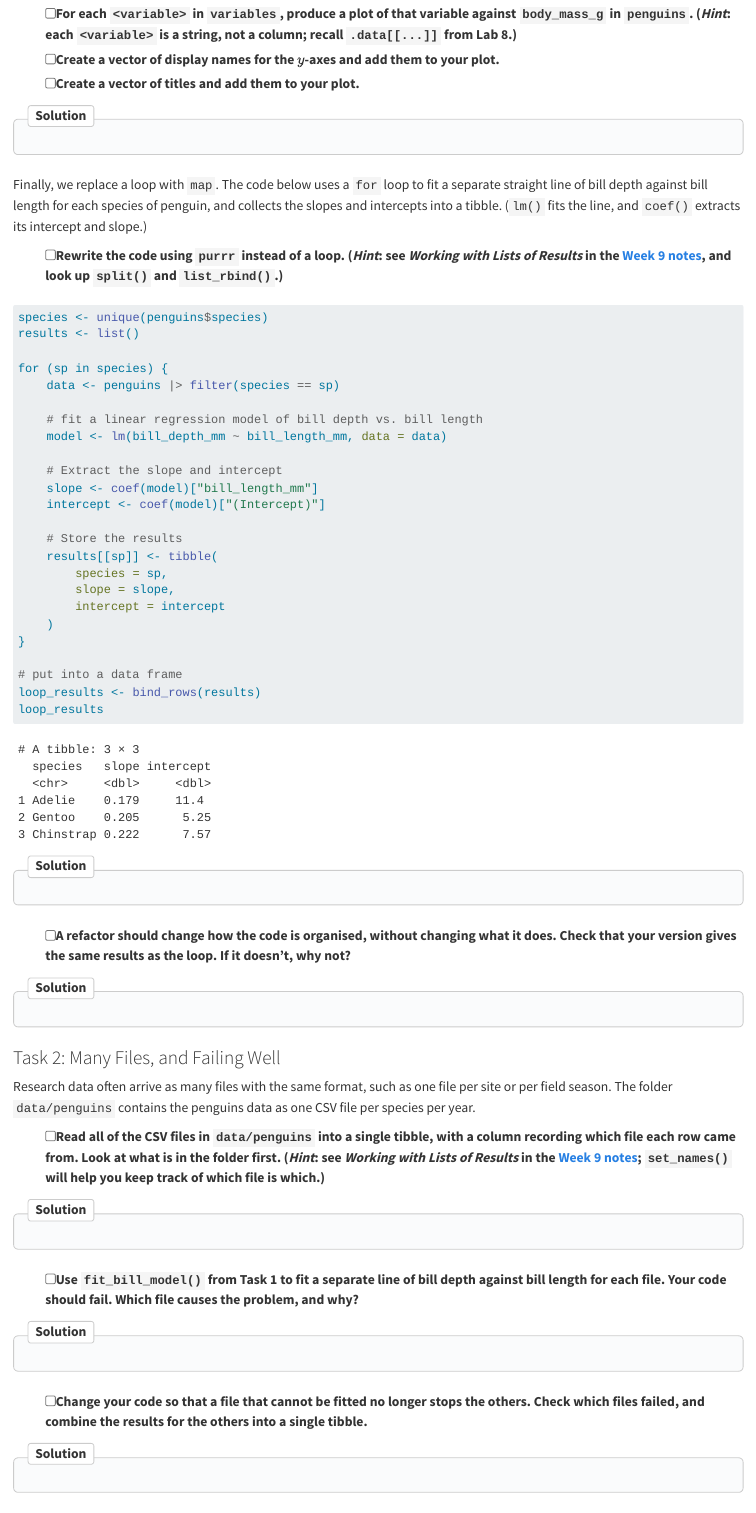
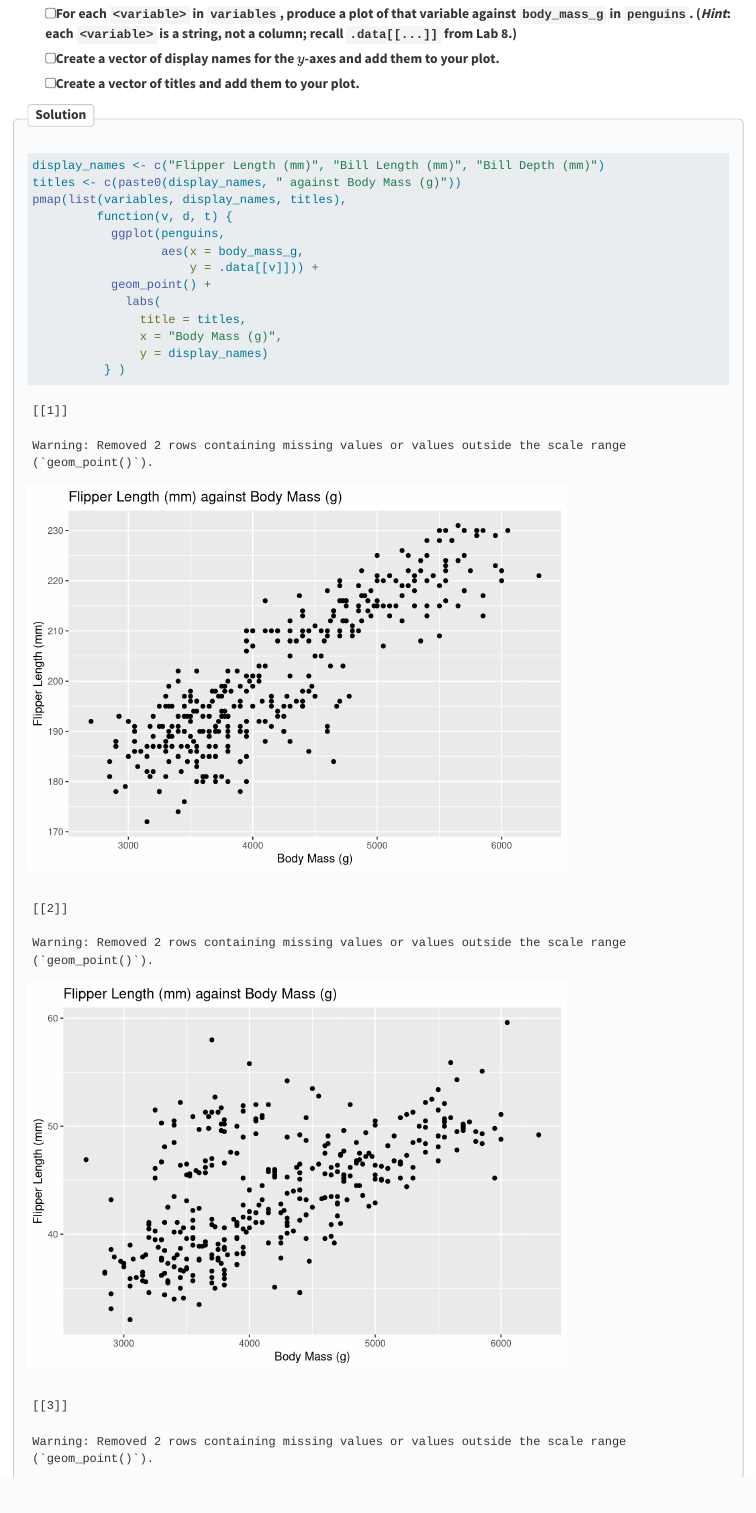
Before and after one commit to Emilie12345678/lab_09_2627, a Quarto document (lab_09.qmd): the page in a window 1100 px wide, from 1070 px down before the commit and from 1330 px down after it, so that both start at the same text. Rendered offline with R 4.5, knitr and Pandoc in place of Quarto, with nearby package versions.

Commit message:
Completed first 2 tasks.

````diff
--- a/lab_09.qmd
+++ b/lab_09.qmd
@@ -58,6 +66,21 @@ variables <- c("flipper_length_mm", "bill_length_mm", "bill_depth_mm")
 - [ ] Create a vector of titles and add them to your plot.
 
 ::: {.solution}
+```{r}
+display_names <- c("Flipper Length (mm)", "Bill Length (mm)", "Bill Depth (mm)")
+titles <- c(paste0(display_names, " against Body Mass (g)"))
+pmap(list(variables, display_names, titles),
+         function(v, d, t) {
+           ggplot(penguins,
+                  aes(x = body_mass_g,
+                      y = .data[[v]])) +
+           geom_point() +
+             labs(
+               title = titles,
+               x = "Body Mass (g)",
+               y = display_names)
+          } )
+```
 
 :::
 
````
Also changed, not shown: lab_09.qmd (8 more changed lines).
